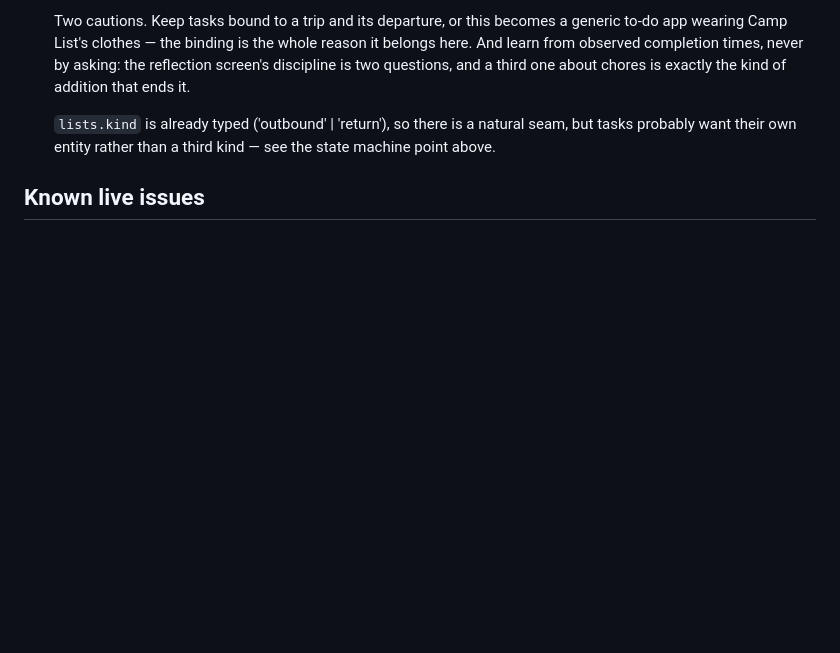
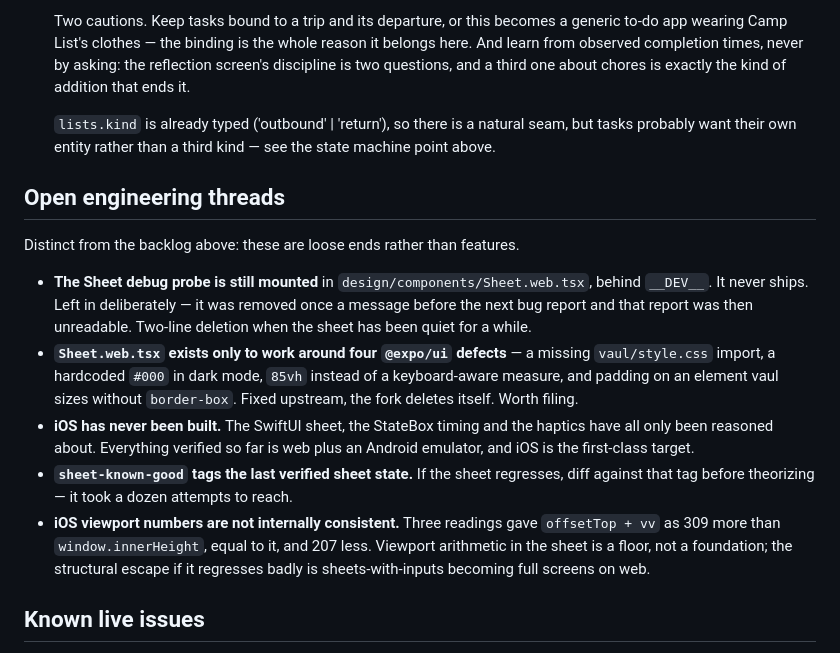
Before and after one commit to gibson-ops/camplist, a Markdown page: ROADMAP.md, the part around the change. Drawn GitHub-style; blank space fills up the shorter version.

Commit message:
Roadmap: record the open engineering threads
Loose ends rather than features, so they get their own section above the known
issues: the dev-only Sheet probe still mounted on purpose, the four @expo/ui
defects that Sheet.web.tsx exists to work around and would delete itself if fixed,
iOS never having been built at all, the sheet-known-good tag, and the finding that
iOS viewport numbers are not internally consistent across readings.

Written down because most of them are only obvious from having lived through the
day that produced them.

Co-Authored-By: Claude <noreply@anthropic.com>

```diff
--- a/ROADMAP.md
+++ b/ROADMAP.md
@@ -246,6 +246,27 @@ would be a later pass that restricts — no rework created by skipping them now.
   `lists.kind` is already typed ('outbound' | 'return'), so there is a natural seam, but tasks
   probably want their own entity rather than a third kind — see the state machine point above.
 
+## Open engineering threads
+
+Distinct from the backlog above: these are loose ends rather than features.
+
+- **The Sheet debug probe is still mounted** in `design/components/Sheet.web.tsx`, behind `__DEV__`.
+  It never ships. Left in deliberately — it was removed once a message before the next bug report
+  and that report was then unreadable. Two-line deletion when the sheet has been quiet for a while.
+- **`Sheet.web.tsx` exists only to work around four `@expo/ui` defects** — a missing
+  `vaul/style.css` import, a hardcoded `#000` in dark mode, `85vh` instead of a keyboard-aware
+  measure, and padding on an element vaul sizes without `border-box`. Fixed upstream, the fork
+  deletes itself. Worth filing.
+- **iOS has never been built.** The SwiftUI sheet, the StateBox timing and the haptics have all only
+  been reasoned about. Everything verified so far is web plus an Android emulator, and iOS is the
+  first-class target.
+- **`sheet-known-good` tags the last verified sheet state.** If the sheet regresses, diff against
+  that tag before theorizing — it took a dozen attempts to reach.
+- **iOS viewport numbers are not internally consistent.** Three readings gave `offsetTop + vv` as
+  309 more than `window.innerHeight`, equal to it, and 207 less. Viewport arithmetic in the sheet is
+  a floor, not a foundation; the structural escape if it regresses badly is sheets-with-inputs
+  becoming full screens on web.
+
 ## Known live issues
 
 - **Split households across platforms** (see Auth above).
```
